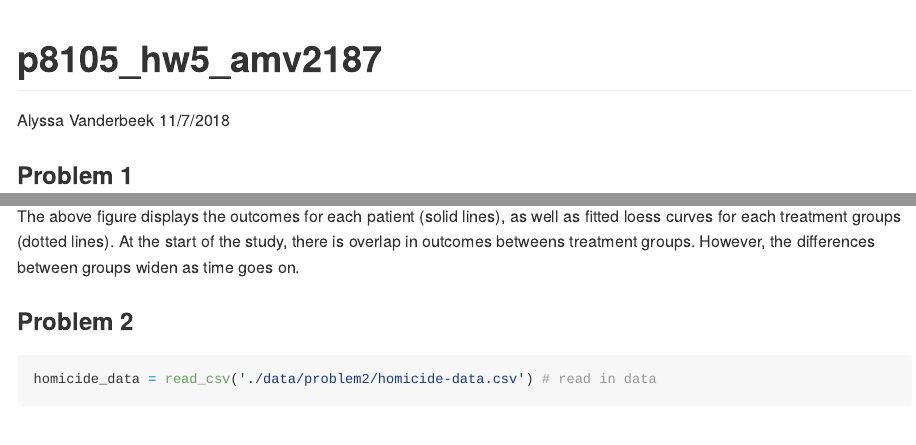
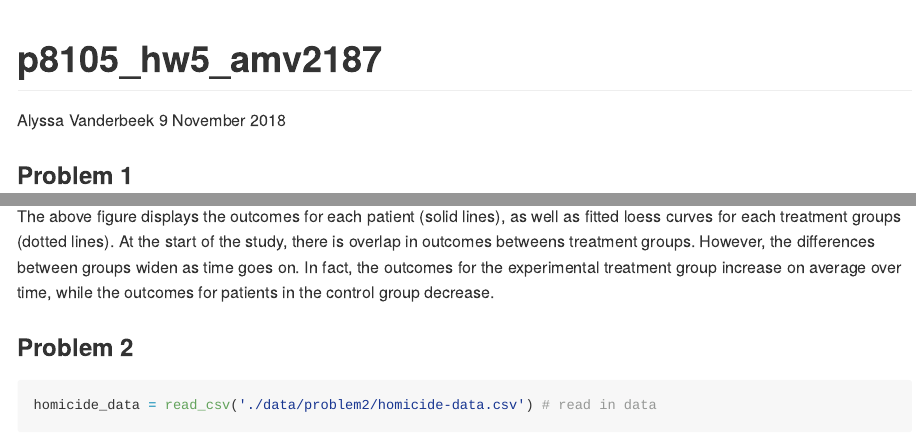
Before and after one commit to alyssamv/p8105_hw5_amv2187, an R Markdown document (p8105_hw5_amv2187.Rmd): the page in a window 1100 px wide, from its top, and a second part further down, joined at a grey line. The pictures show the output file p8105_hw5_amv2187.md that the author committed with the source, drawn offline in the style of GitHub; long lines of code are wrapped.

Commit message:
final touches

````diff
--- a/p8105_hw5_amv2187.Rmd
+++ b/p8105_hw5_amv2187.Rmd
@@ -1,7 +1,7 @@
 ---
 title: "p8105_hw5_amv2187"
 author: "Alyssa Vanderbeek"
-date: "11/7/2018"
+date: "9 November 2018"
 output: github_document
 ---
 
@@ -54,7 +54,7 @@ patient_data_tidy %>%
   theme(legend.position = 'bottom') # aesthetics
 ```
 
-The above figure displays the outcomes for each patient (solid lines), as well as fitted loess curves for each treatment groups (dotted lines). At the start of the study, there is overlap in outcomes betweens treatment groups. However, the differences between groups widen as time goes on.
+The above figure displays the outcomes for each patient (solid lines), as well as fitted loess curves for each treatment groups (dotted lines). At the start of the study, there is overlap in outcomes betweens treatment groups. However, the differences between groups widen as time goes on. In fact, the outcomes for the experimental treatment group increase on average over time, while the outcomes for patients in the control group decrease.
 
 
 
````
Also changed, not shown: p8105_hw5_amv2187.md, p8105_hw5_amv2187.Rmd (3 more changed lines).
